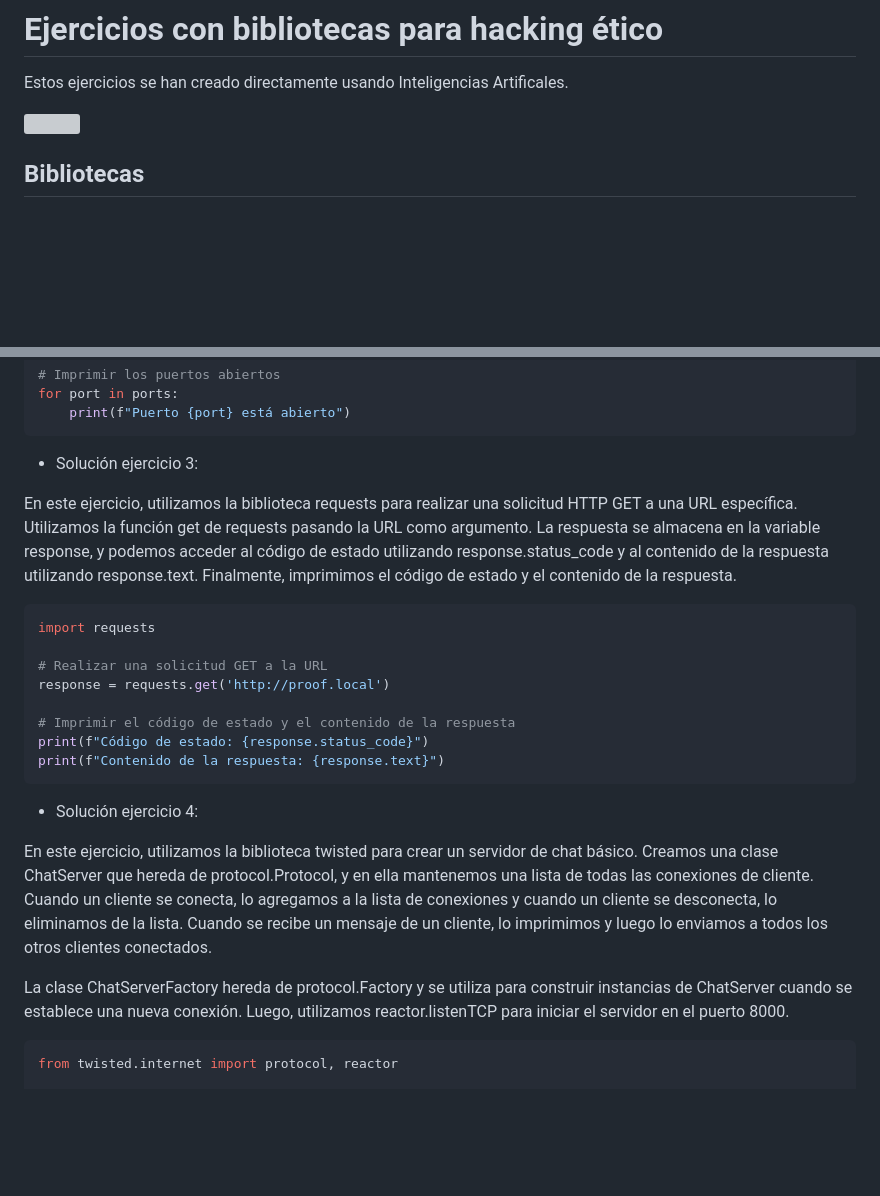
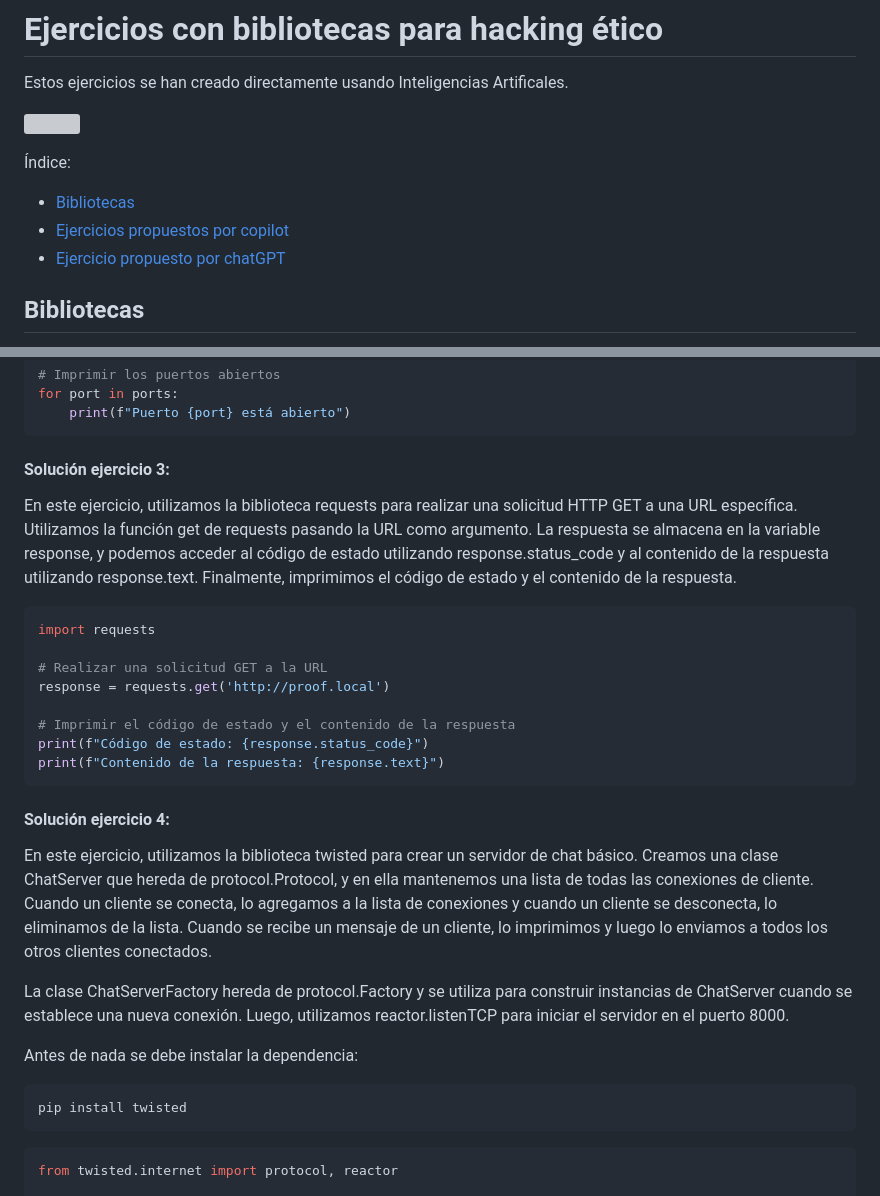
Before and after one commit to manuelver/curso-python, a Markdown page: scripts-hacking-etico/README.md, 2 parts joined by grey strips. Rendered like a GitHub page; blank space fills up the shorter version; grey boxes are pictures that could not be loaded.

````diff
--- a/scripts-hacking-etico/README.md
+++ b/scripts-hacking-etico/README.md
@@ -3,6 +3,12 @@
 Estos ejercicios se han creado directamente usando Inteligencias Artificales.
 
 ![](https://media.giphy.com/media/NlIa1aW3oikdNkfE07/giphy.gif)
+
+Índice:
+- [Bibliotecas](#bibliotecas)
+- [Ejercicios propuestos por copilot](#ejercicios-propuestos-por-copilot)
+- [Ejercicio propuesto por chatGPT](#ejercicio-propuesto-por-chatgpt)
+
 
 ## Bibliotecas
 
@@ -84,7 +92,7 @@ for port in ports:
     print(f"Puerto {port} está abierto")
 ```
 
-- Solución ejercicio 3:
+#### Solución ejercicio 3:
 
 En este ejercicio, utilizamos la biblioteca requests para realizar una solicitud HTTP GET a una URL específica. Utilizamos la función get de requests pasando la URL como argumento. La respuesta se almacena en la variable response, y podemos acceder al código de estado utilizando response.status_code y al contenido de la respuesta utilizando response.text. Finalmente, imprimimos el código de estado y el contenido de la respuesta.
 
@@ -99,11 +107,16 @@ print(f"Código de estado: {response.status_code}")
 print(f"Contenido de la respuesta: {response.text}")
 ```
 
-- Solución ejercicio 4:
+#### Solución ejercicio 4:
 
 En este ejercicio, utilizamos la biblioteca twisted para crear un servidor de chat básico. Creamos una clase ChatServer que hereda de protocol.Protocol, y en ella mantenemos una lista de todas las conexiones de cliente. Cuando un cliente se conecta, lo agregamos a la lista de conexiones y cuando un cliente se desconecta, lo eliminamos de la lista. Cuando se recibe un mensaje de un cliente, lo imprimimos y luego lo enviamos a todos los otros clientes conectados.
 
 La clase ChatServerFactory hereda de protocol.Factory y se utiliza para construir instancias de ChatServer cuando se establece una nueva conexión. Luego, utilizamos reactor.listenTCP para iniciar el servidor en el puerto 8000.
+
+Antes de nada se debe instalar la dependencia:
+```shell
+pip install twisted
+```
 
 
 ```python
````
Also changed, not shown: other parts of scripts-hacking-etico/README.md (+25 -9 lines), scripts-hacking-etico/img/01.png (added), scripts-hacking-etico/img/02.png (added), 1 other file.
